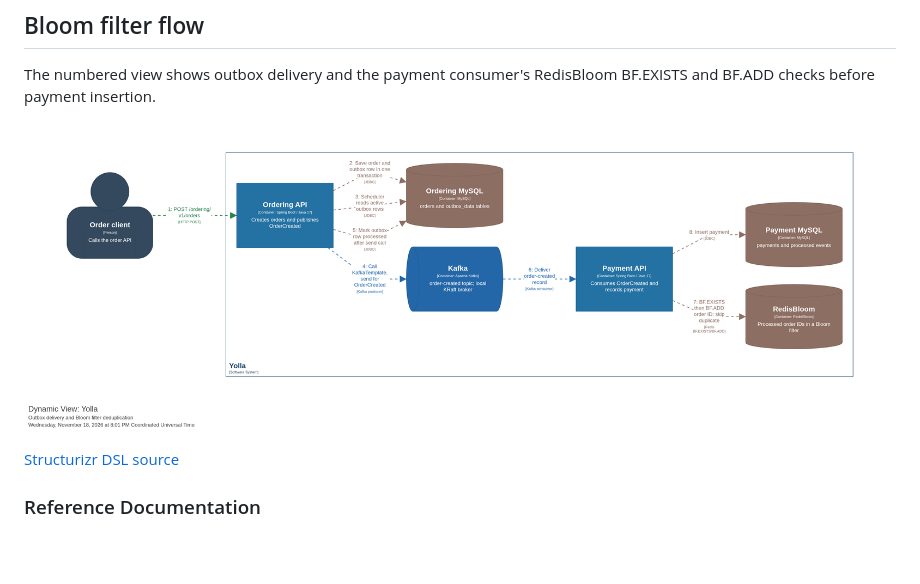
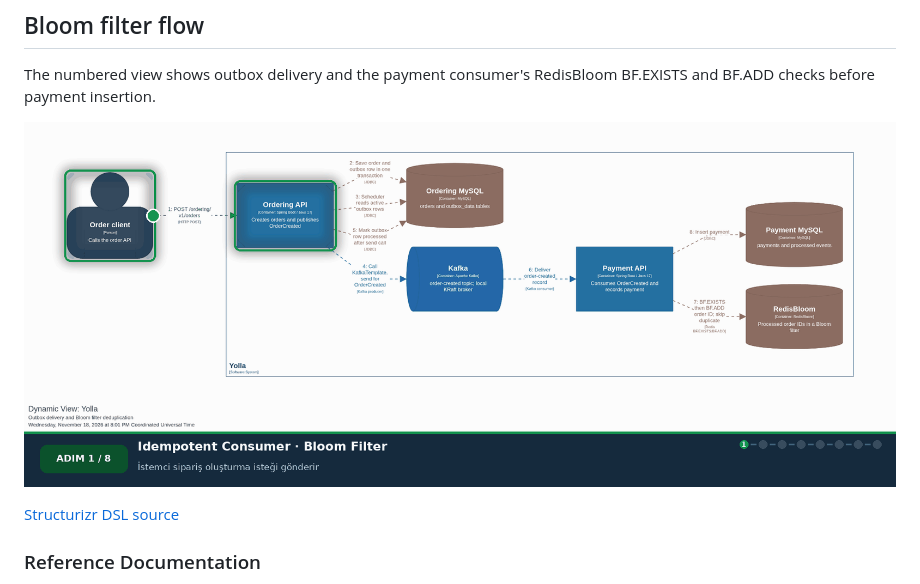
Before and after one commit to semihshn/yolla, a Markdown page: README.md, the part around the change. GitHub-like rendering; pictures changed too: docs/c4/flow.gif (added); blank space fills up the shorter version.

Commit message:
Show animated diagram in README

```diff
--- a/README.md
+++ b/README.md
@@ -4,7 +4,7 @@
 
 The numbered view shows outbox delivery and the payment consumer's RedisBloom BF.EXISTS and BF.ADD checks before payment insertion.
 
-![Bloom filter flow](docs/c4/flow.png)
+![Bloom filter flow](docs/c4/flow.gif)
 
 [Structurizr DSL source](docs/c4/workspace.dsl)
 
```
